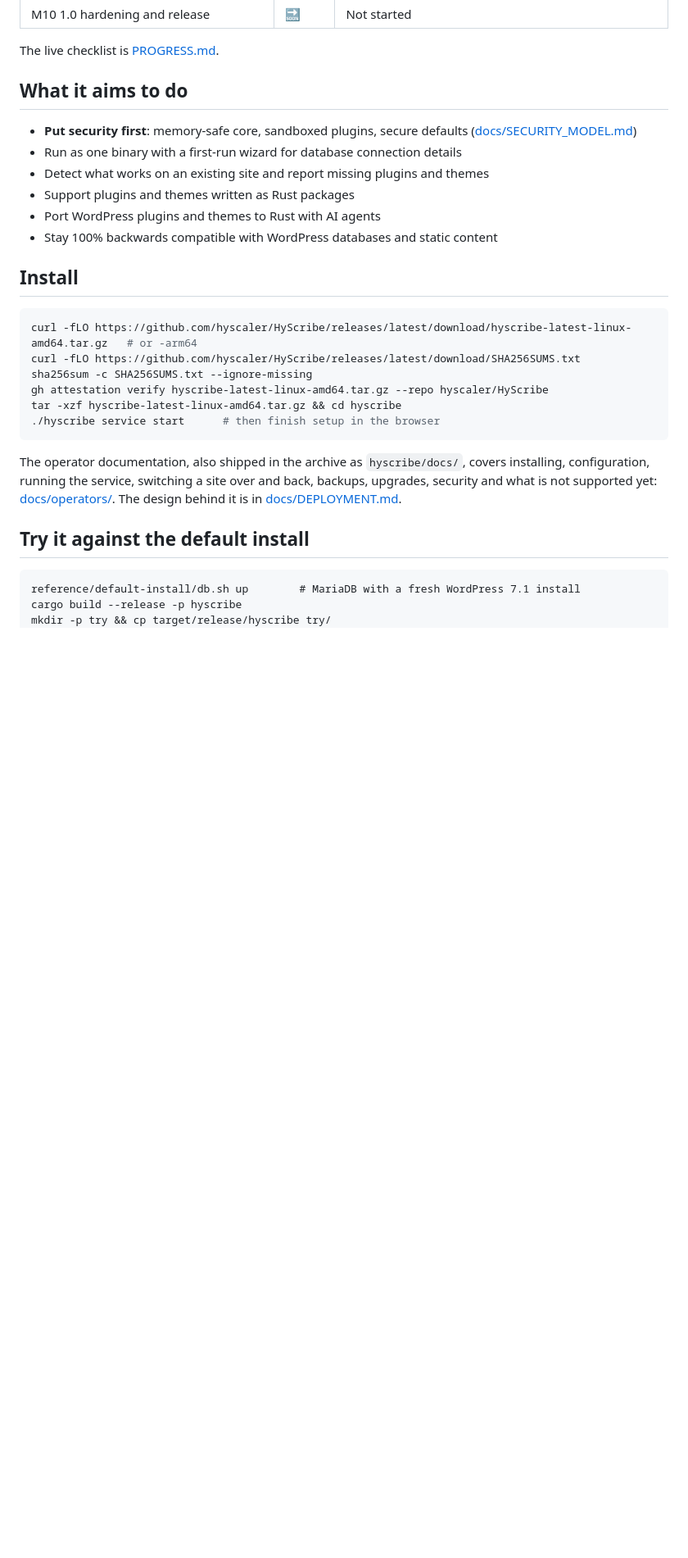
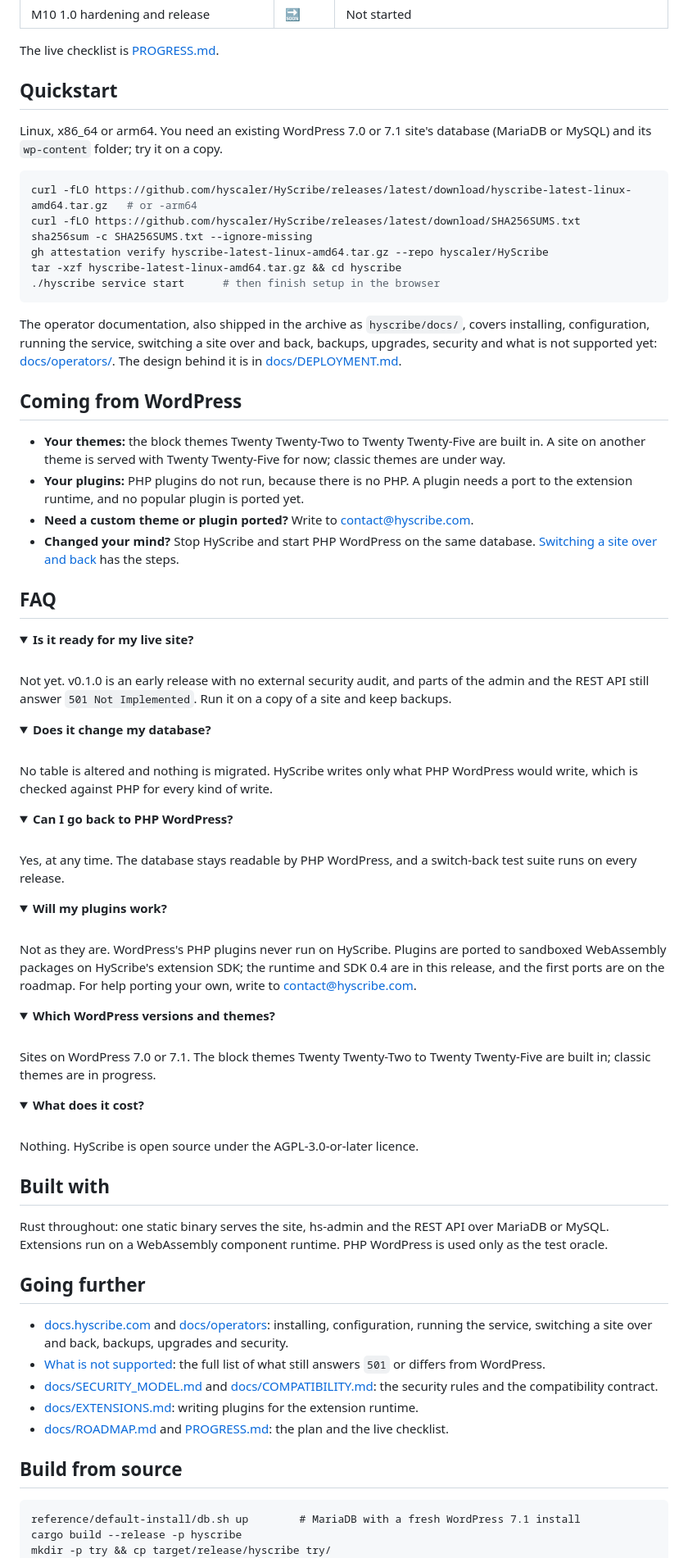
Before and after one commit to hyscaler/HyScribe, a Markdown page: README.md, the part around one of its changes. Shown at 82% size. Drawn GitHub-style; folded sections open; blank space fills up the shorter version.

Commit message:
README: a clearer front page, with the dashboard, why HyScribe, a quickstart and an FAQ
Authored-By-Org: NetTantra Technologies

````diff
--- a/README.md
+++ b/README.md
@@ -96,16 +121,9 @@ No dates: each step ships when its checks against PHP WordPress pass. The plan i
 
 The live checklist is [PROGRESS.md](PROGRESS.md).
 
-## What it aims to do
+## Quickstart
 
-- **Put security first**: memory-safe core, sandboxed plugins, secure defaults ([docs/SECURITY_MODEL.md](docs/SECURITY_MODEL.md))
-- Run as one binary with a first-run wizard for database connection details
-- Detect what works on an existing site and report missing plugins and themes
-- Support plugins and themes written as Rust packages
-- Port WordPress plugins and themes to Rust with AI agents
-- Stay 100% backwards compatible with WordPress databases and static content
-
-## Install
+Linux, x86_64 or arm64. You need an existing WordPress 7.0 or 7.1 site's database (MariaDB or MySQL) and its `wp-content` folder; try it on a copy.
 
 ```bash
 curl -fLO https://github.com/hyscaler/HyScribe/releases/latest/download/hyscribe-latest-linux-amd64.tar.gz   # or -arm64
@@ -118,7 +136,76 @@ tar -xzf hyscribe-latest-linux-amd64.tar.gz && cd hyscribe
 
 The operator documentation, also shipped in the archive as `hyscribe/docs/`, covers installing, configuration, running the service, switching a site over and back, backups, upgrades, security and what is not supported yet: [docs/operators/](docs/operators/README.md). The design behind it is in [docs/DEPLOYMENT.md](docs/DEPLOYMENT.md).
 
-## Try it against the default install
+## Coming from WordPress
+
+- **Your themes:** the block themes Twenty Twenty-Two to Twenty Twenty-Five are built in. A site on another theme is served with Twenty Twenty-Five for now; classic themes are under way.
+- **Your plugins:** PHP plugins do not run, because there is no PHP. A plugin needs a port to the extension runtime, and no popular plugin is ported yet.
+- **Need a custom theme or plugin ported?** Write to [contact@hyscribe.com](mailto:contact@hyscribe.com).
+- **Changed your mind?** Stop HyScribe and start PHP WordPress on the same database. [Switching a site over and back](docs/operators/switching.md) has the steps.
+
+## FAQ
+
+<details>
+<summary><b>Is it ready for my live site?</b></summary>
+<br>
+
+Not yet. v0.1.0 is an early release with no external security audit, and parts of the admin and the REST API still answer `501 Not Implemented`. Run it on a copy of a site and keep backups.
+
+</details>
+
+<details>
+<summary><b>Does it change my database?</b></summary>
+<br>
+
+No table is altered and nothing is migrated. HyScribe writes only what PHP WordPress would write, which is checked against PHP for every kind of write.
+
+</details>
+
+<details>
+<summary><b>Can I go back to PHP WordPress?</b></summary>
+<br>
+
+Yes, at any time. The database stays readable by PHP WordPress, and a switch-back test suite runs on every release.
+
+</details>
+
+<details>
+<summary><b>Will my plugins work?</b></summary>
+<br>
+
+Not as they are. WordPress's PHP plugins never run on HyScribe. Plugins are ported to sandboxed WebAssembly packages on HyScribe's extension SDK; the runtime and SDK 0.4 are in this release, and the first ports are on the roadmap. For help porting your own, write to [contact@hyscribe.com](mailto:contact@hyscribe.com).
+
+</details>
+
+<details>
+<summary><b>Which WordPress versions and themes?</b></summary>
+<br>
+
+Sites on WordPress 7.0 or 7.1. The block themes Twenty Twenty-Two to Twenty Twenty-Five are built in; classic themes are in progress.
+
+</details>
+
+<details>
+<summary><b>What does it cost?</b></summary>
+<br>
+
+Nothing. HyScribe is open source under the AGPL-3.0-or-later licence.
+
+</details>
+
+## Built with
+
+Rust throughout: one static binary serves the site, hs-admin and the REST API over MariaDB or MySQL. Extensions run on a WebAssembly component runtime. PHP WordPress is used only as the test oracle.
+
+## Going further
+
+- [docs.hyscribe.com](https://docs.hyscribe.com) and [docs/operators](docs/operators): installing, configuration, running the service, switching a site over and back, backups, upgrades and security.
+- [What is not supported](docs/operators/not-supported.md): the full list of what still answers `501` or differs from WordPress.
+- [docs/SECURITY_MODEL.md](docs/SECURITY_MODEL.md) and [docs/COMPATIBILITY.md](docs/COMPATIBILITY.md): the security rules and the compatibility contract.
+- [docs/EXTENSIONS.md](docs/EXTENSIONS.md): writing plugins for the extension runtime.
+- [docs/ROADMAP.md](docs/ROADMAP.md) and [PROGRESS.md](PROGRESS.md): the plan and the live checklist.
+
+## Build from source
 
 ```
 reference/default-install/db.sh up        # MariaDB with a fresh WordPress 7.1 install
````
Also changed, not shown: other parts of README.md (+37 -12 lines), .github/readme/dashboard.png (added).
